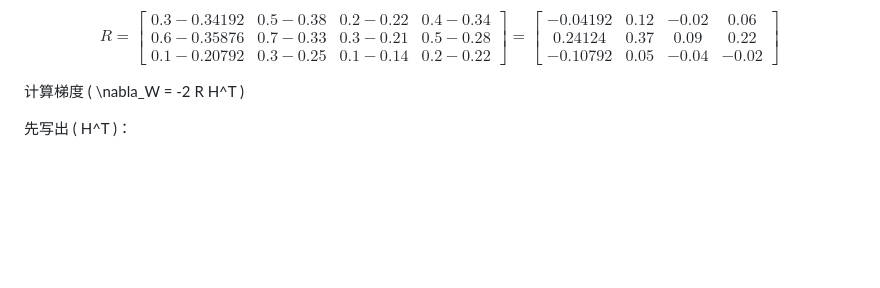
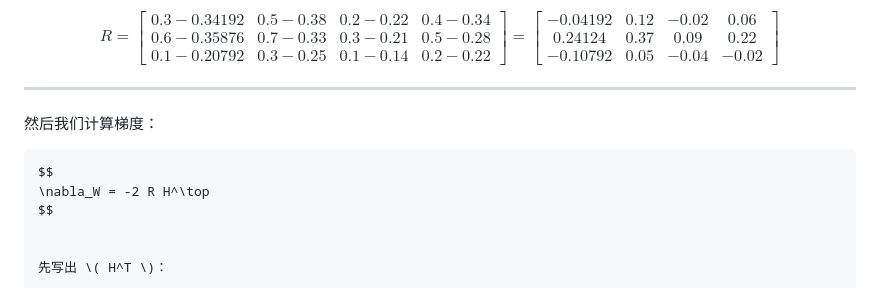
Before and after one commit to lkyqyy/tech-records_study, a Markdown page: 02_算法理解/Vahadane 染色归一化方法与数学推导.md, the part around one of its changes. Rendered like a GitHub page; blank space fills up the shorter version.

````diff
--- a/02_算法理解/Vahadane 染色归一化方法与数学推导.md
+++ b/02_算法理解/Vahadane 染色归一化方法与数学推导.md
@@ -513,7 +513,15 @@ R =
 \end{bmatrix}
 $$
 
-计算梯度 \( \nabla_W = -2 R H^T \)
+---
+
+然后我们计算梯度：
+
+```latex
+$$
+\nabla_W = -2 R H^\top
+$$
+
 
 先写出 \( H^T \)：
 
````
Also changed, not shown: other parts of 02_算法理解/Vahadane 染色归一化方法与数学推导.md (+1 -0 lines).
